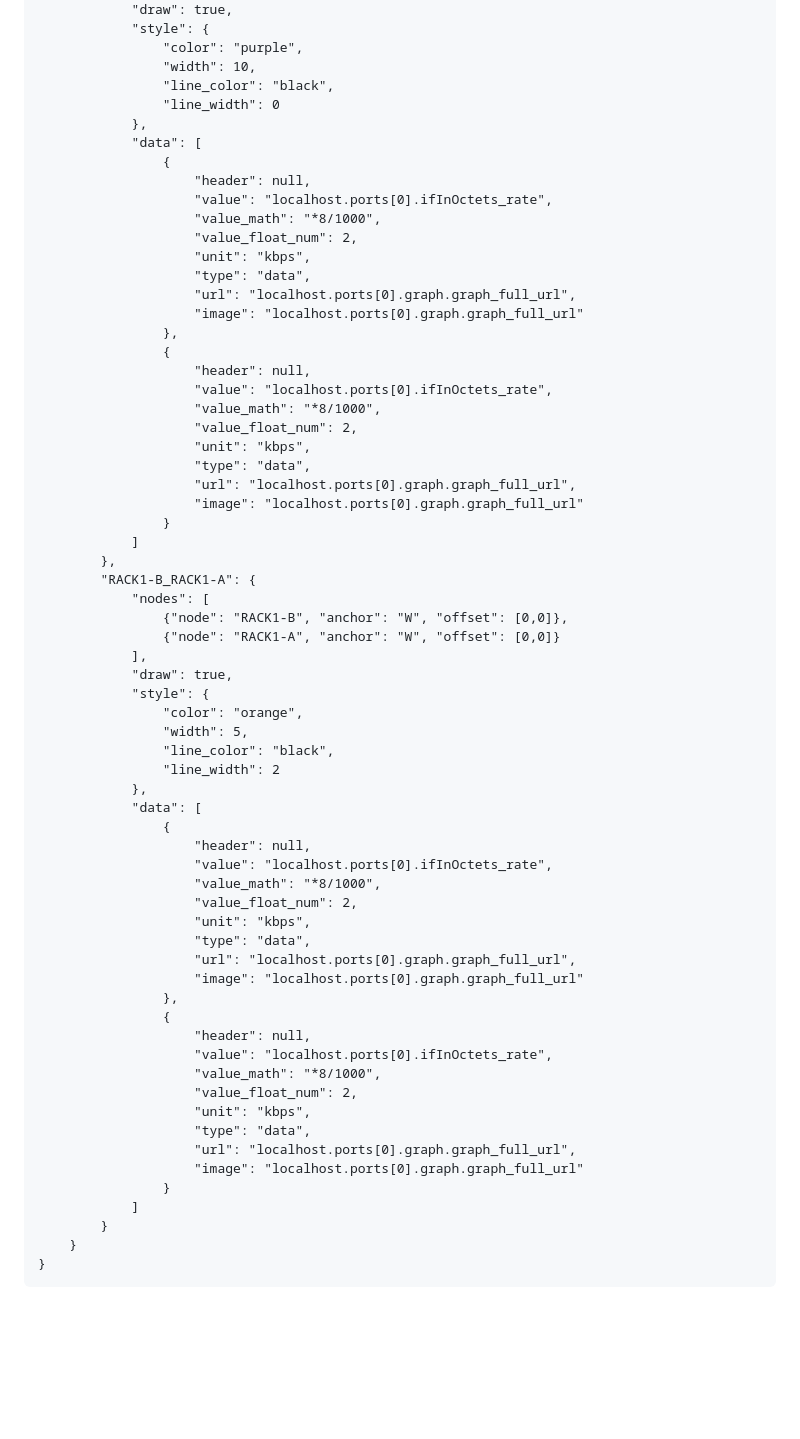
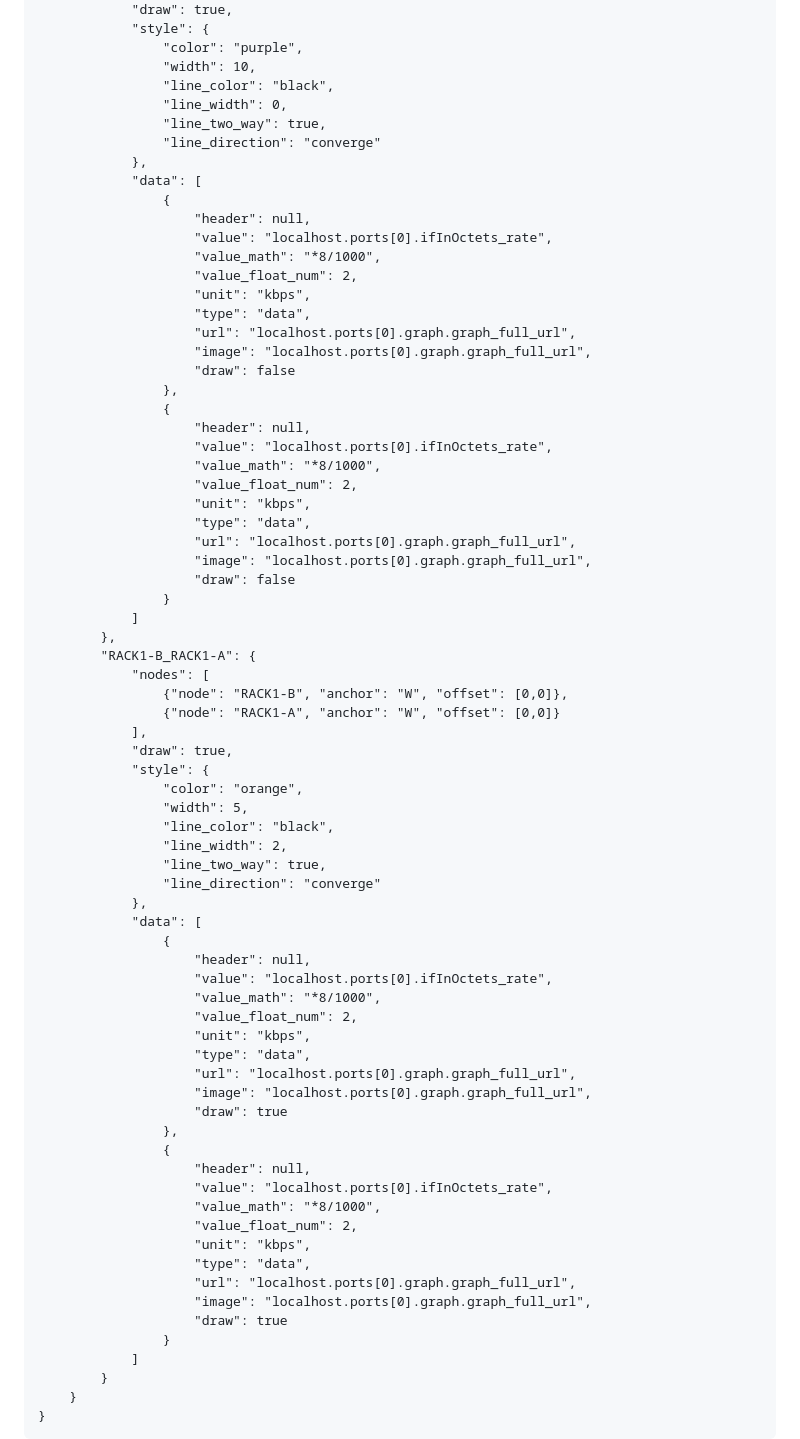
Before and after one commit to andrewrichardson701/Clara-Dash, a Markdown page: maps/map_README.md, the part around the change printed below. Rendered like a GitHub page; folded sections open; blank space fills up the shorter version.

```diff
--- a/maps/map_README.md
+++ b/maps/map_README.md
@@ -120,7 +120,9 @@ These setup the canvas settings, all of the nodes and all of the links between n
 				"color": "purple",
 				"width": 10,
 				"line_color": "black",
-				"line_width": 0
+				"line_width": 0,
+                "line_two_way": true,
+                "line_direction": "converge"
 			},
 			"data": [
 				{
@@ -131,7 +133,8 @@ These setup the canvas settings, all of the nodes and all of the links between n
 					"unit": "kbps",
 					"type": "data",
 					"url": "localhost.ports[0].graph.graph_full_url",
-					"image": "localhost.ports[0].graph.graph_full_url"
+					"image": "localhost.ports[0].graph.graph_full_url",
+                    "draw": false
 				},
 				{
 					"header": null,
@@ -141,7 +144,8 @@ These setup the canvas settings, all of the nodes and all of the links between n
 					"unit": "kbps",
 					"type": "data",
 					"url": "localhost.ports[0].graph.graph_full_url",
-					"image": "localhost.ports[0].graph.graph_full_url"
+					"image": "localhost.ports[0].graph.graph_full_url",
+                    "draw": false
 				}
 			]
 		},
@@ -155,7 +159,9 @@ These setup the canvas settings, all of the nodes and all of the links between n
 				"color": "orange",
 				"width": 5,
 				"line_color": "black",
-				"line_width": 2
+				"line_width": 2,
+                "line_two_way": true,
+                "line_direction": "converge"
 			},
 			"data": [
 				{
@@ -166,7 +172,8 @@ These setup the canvas settings, all of the nodes and all of the links between n
 					"unit": "kbps",
 					"type": "data",
 					"url": "localhost.ports[0].graph.graph_full_url",
-					"image": "localhost.ports[0].graph.graph_full_url"
+					"image": "localhost.ports[0].graph.graph_full_url",
+                    "draw": true
 				},
 				{
 					"header": null,
@@ -176,7 +183,8 @@ These setup the canvas settings, all of the nodes and all of the links between n
 					"unit": "kbps",
 					"type": "data",
 					"url": "localhost.ports[0].graph.graph_full_url",
-					"image": "localhost.ports[0].graph.graph_full_url"
+					"image": "localhost.ports[0].graph.graph_full_url",
+                    "draw": true
 				}
 			]
 		}
```
Also changed, not shown: other parts of maps/map_README.md (+25 -11 lines).
